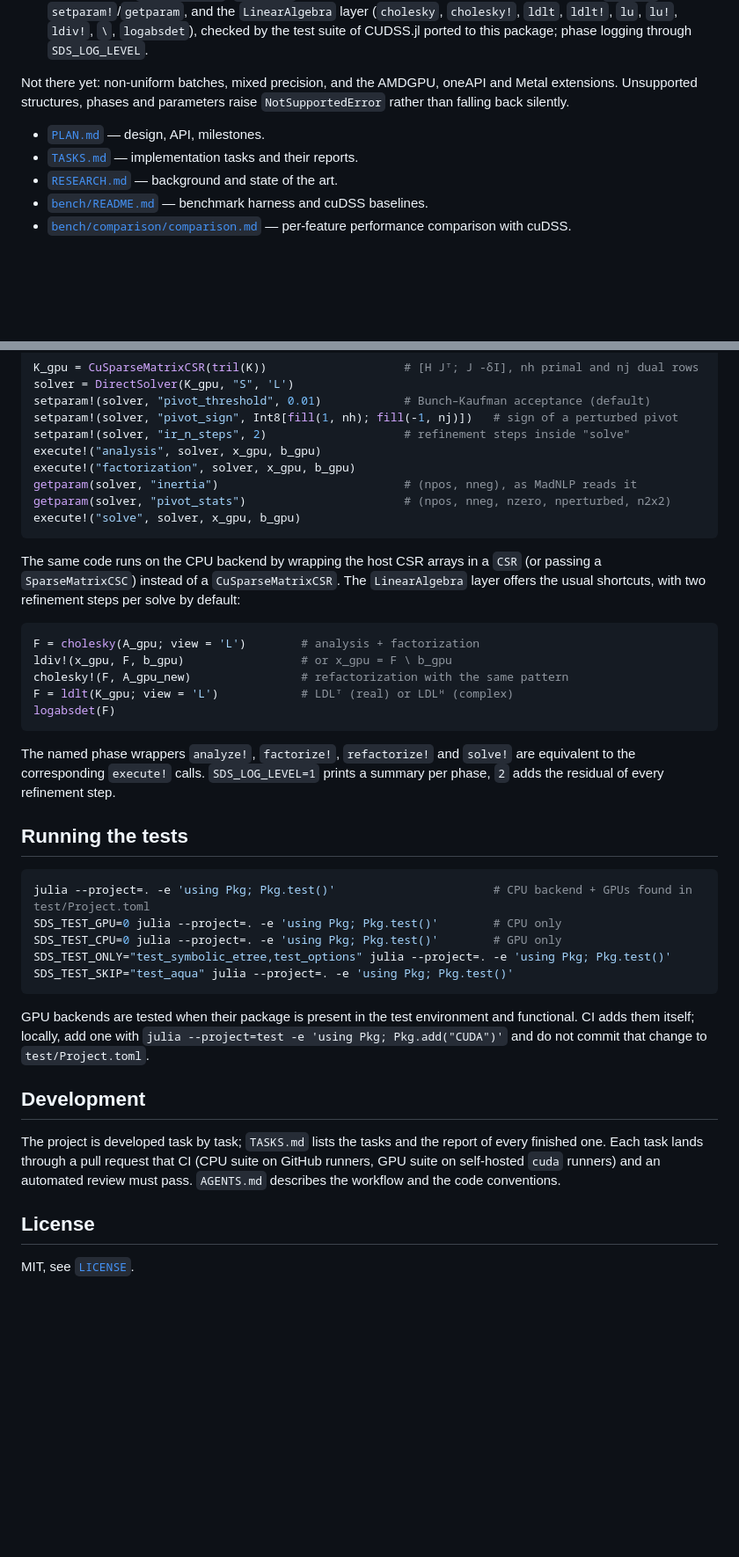
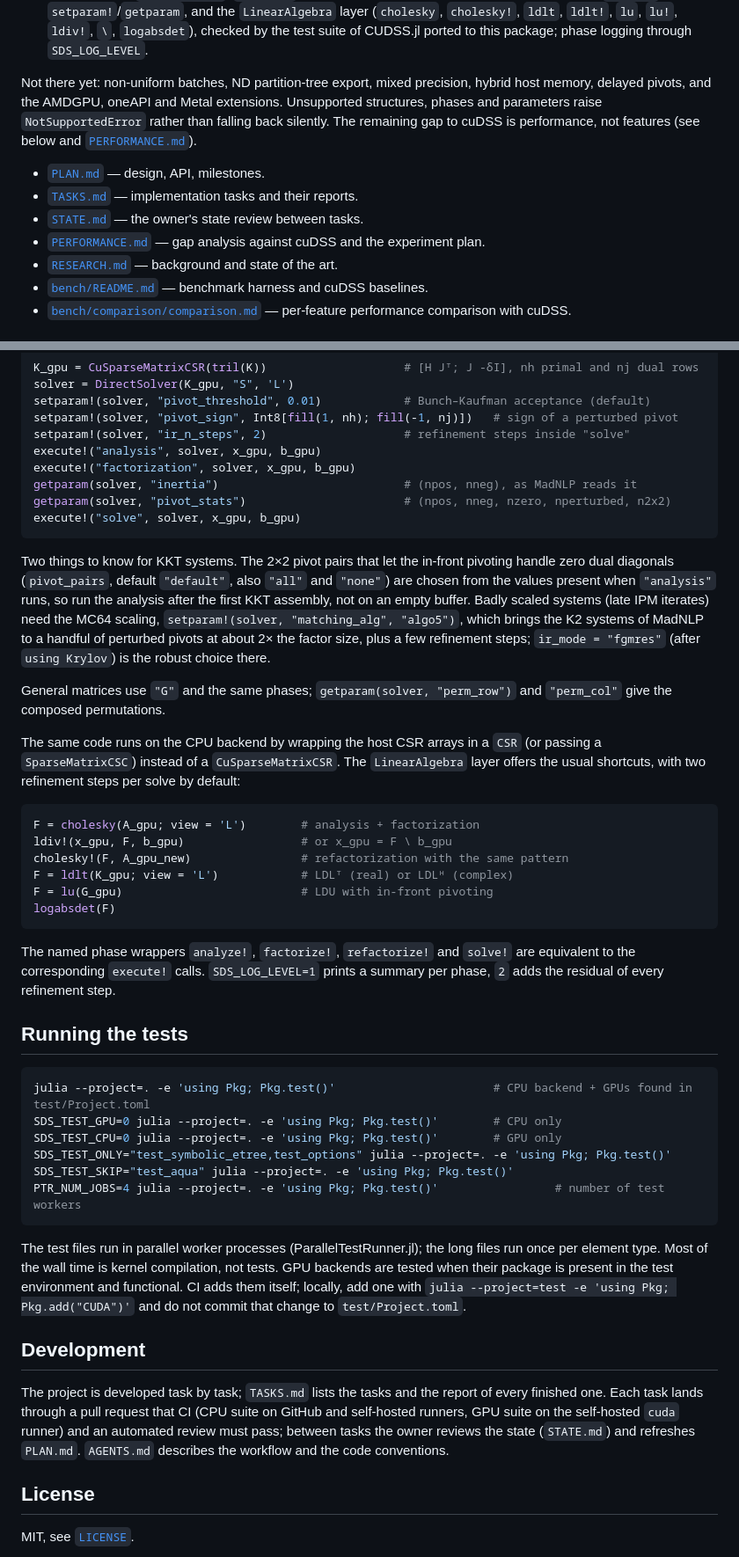
Before and after one commit to exanauts/SparseDirectSolver.jl, a Markdown page: README.md, 2 parts joined by grey strips. Shown at 88% size. Rendered like a GitHub page; blank space fills up the shorter version.

Commit message:
README: uniform batches, G view, KKT usage notes, parallel tests, doc links [skip ci]
Co-Authored-By: Claude Fable 5.1 <noreply@anthropic.com>
Claude-Session: https://claude.ai/code/session_014NfiFN5Ukdcnbh87uff2Dg

````diff
--- a/README.md
+++ b/README.md
@@ -52,12 +56,17 @@ CUDA:
   checked by the test suite of CUDSS.jl ported to this package; phase logging
   through `SDS_LOG_LEVEL`.
 
-Not there yet: non-uniform batches, mixed precision, and the AMDGPU, oneAPI and
-Metal extensions. Unsupported structures, phases and parameters raise
-`NotSupportedError` rather than falling back silently.
+Not there yet: non-uniform batches, ND partition-tree export, mixed precision,
+hybrid host memory, delayed pivots, and the AMDGPU, oneAPI and Metal
+extensions. Unsupported structures, phases and parameters raise
+`NotSupportedError` rather than falling back silently. The remaining gap to
+cuDSS is performance, not features (see below and
+[`PERFORMANCE.md`](PERFORMANCE.md)).
 
 * [`PLAN.md`](PLAN.md) — design, API, milestones.
 * [`TASKS.md`](TASKS.md) — implementation tasks and their reports.
+* [`STATE.md`](STATE.md) — the owner's state review between tasks.
+* [`PERFORMANCE.md`](PERFORMANCE.md) — gap analysis against cuDSS and the experiment plan.
 * [`RESEARCH.md`](RESEARCH.md) — background and state of the art.
 * [`bench/README.md`](bench/README.md) — benchmark harness and cuDSS baselines.
 * [`bench/comparison/comparison.md`](bench/comparison/comparison.md) — per-feature performance comparison with cuDSS.
@@ -132,6 +142,19 @@ getparam(solver, "pivot_stats")                       # (npos, nneg, nzero, nper
 execute!("solve", solver, x_gpu, b_gpu)
 ```
 
+Two things to know for KKT systems. The 2×2 pivot pairs that let the in-front
+pivoting handle zero dual diagonals (`pivot_pairs`, default `"default"`, also
+`"all"` and `"none"`) are chosen from the values present when `"analysis"`
+runs, so run the analysis after the first KKT assembly, not on an empty
+buffer. Badly scaled systems (late IPM iterates) need the MC64 scaling,
+`setparam!(solver, "matching_alg", "algo5")`, which brings the K2 systems of
+MadNLP to a handful of perturbed pivots at about 2× the factor size, plus a
+few refinement steps; `ir_mode = "fgmres"` (after `using Krylov`) is the
+robust choice there.
+
+General matrices use `"G"` and the same phases; `getparam(solver, "perm_row")`
+and `"perm_col"` give the composed permutations.
+
 The same code runs on the CPU backend by wrapping the host CSR arrays in a
 `CSR` (or passing a `SparseMatrixCSC`) instead of a `CuSparseMatrixCSR`. The
 `LinearAlgebra` layer offers the usual shortcuts, with two refinement steps per
@@ -142,6 +165,7 @@ F = cholesky(A_gpu; view = 'L')        # analysis + factorization
 ldiv!(x_gpu, F, b_gpu)                 # or x_gpu = F \ b_gpu
 cholesky!(F, A_gpu_new)                # refactorization with the same pattern
 F = ldlt(K_gpu; view = 'L')            # LDLᵀ (real) or LDLᴴ (complex)
+F = lu(G_gpu)                          # LDU with in-front pivoting
 logabsdet(F)
 ```
 
@@ -157,20 +181,24 @@ SDS_TEST_GPU=0 julia --project=. -e 'using Pkg; Pkg.test()'        # CPU only
 SDS_TEST_CPU=0 julia --project=. -e 'using Pkg; Pkg.test()'        # GPU only
 SDS_TEST_ONLY="test_symbolic_etree,test_options" julia --project=. -e 'using Pkg; Pkg.test()'
 SDS_TEST_SKIP="test_aqua" julia --project=. -e 'using Pkg; Pkg.test()'
+PTR_NUM_JOBS=4 julia --project=. -e 'using Pkg; Pkg.test()'                 # number of test workers
 ```
 
-GPU backends are tested when their package is present in the test environment
-and functional. CI adds them itself; locally, add one with
-`julia --project=test -e 'using Pkg; Pkg.add("CUDA")'` and do not commit that
-change to `test/Project.toml`.
+The test files run in parallel worker processes (ParallelTestRunner.jl); the
+long files run once per element type. Most of the wall time is kernel
+compilation, not tests. GPU backends are tested when their package is present
+in the test environment and functional. CI adds them itself; locally, add one
+with `julia --project=test -e 'using Pkg; Pkg.add("CUDA")'` and do not commit
+that change to `test/Project.toml`.
 
 ## Development
 
 The project is developed task by task; `TASKS.md` lists the tasks and the
 report of every finished one. Each task lands through a pull request that CI
-(CPU suite on GitHub runners, GPU suite on self-hosted `cuda` runners) and an
-automated review must pass. `AGENTS.md` describes the workflow and the code
-conventions.
+(CPU suite on GitHub and self-hosted runners, GPU suite on the self-hosted
+`cuda` runner) and an automated review must pass; between tasks the owner
+reviews the state (`STATE.md`) and refreshes `PLAN.md`. `AGENTS.md` describes
+the workflow and the code conventions.
 
 ## License
 
````
Also changed, not shown: other parts of README.md (+9 -4 lines).
